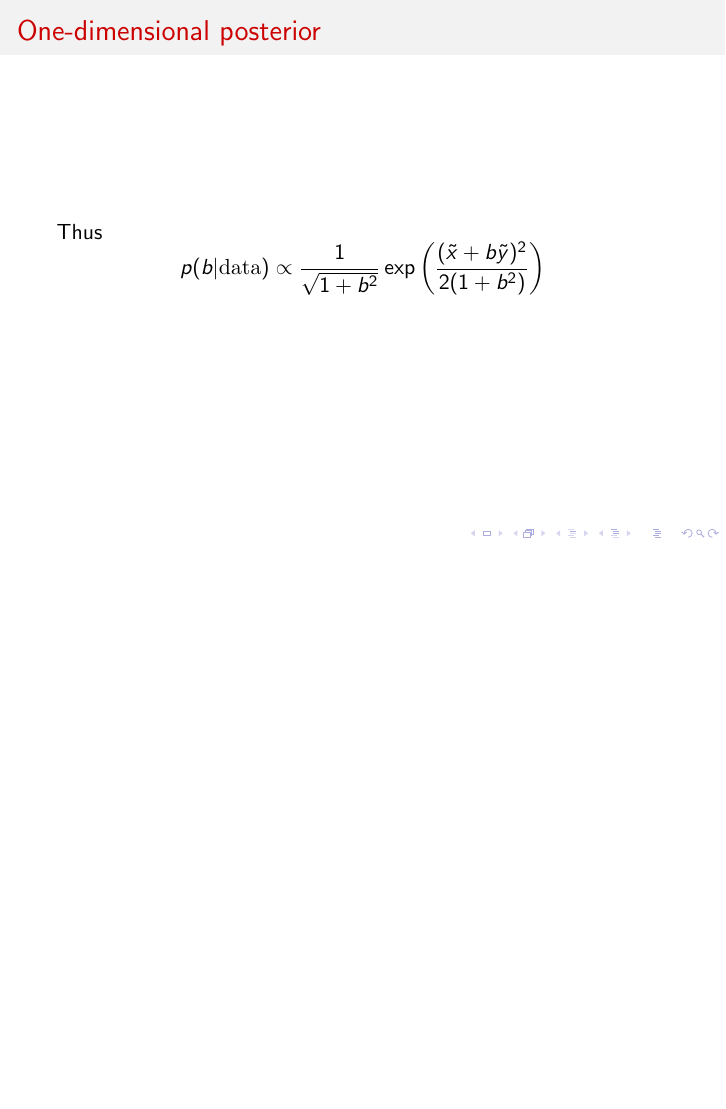
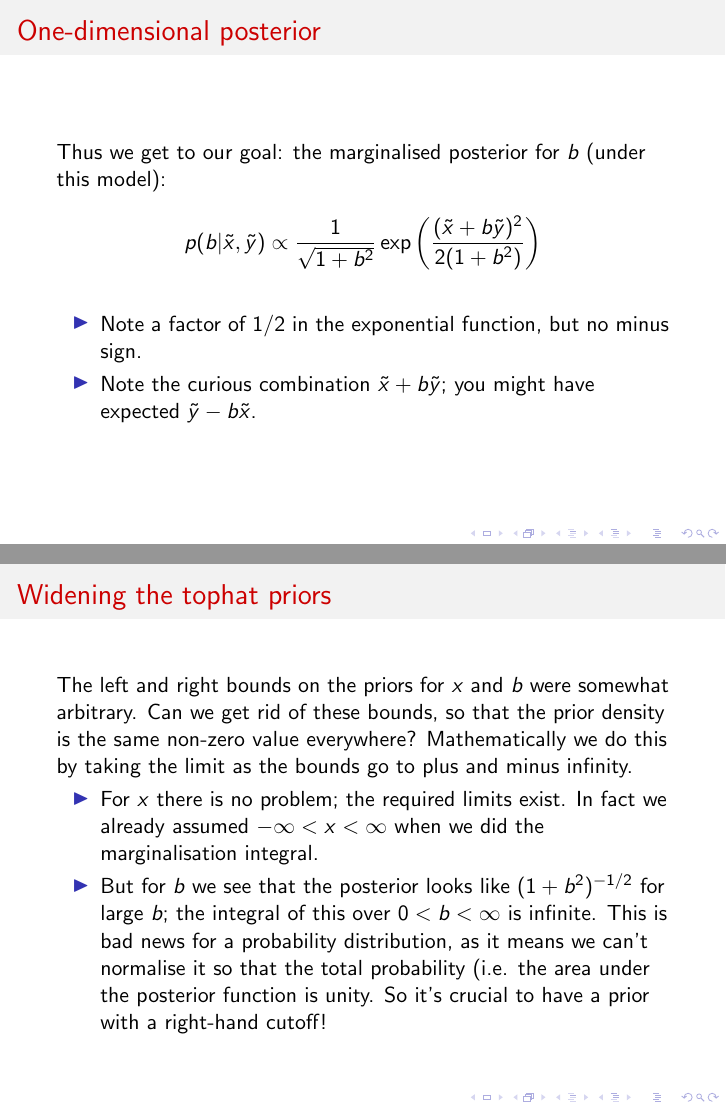
Before and after one commit to LorneWhiteway/BayesianInferenceOfARatio, LaTeX slides (BayesianInferenceOfARatio.tex): page 30 of 30 before the commit and pages 30 and 31 of 31 after it, the two joined at a grey line, the shorter picture padded with empty space. Compiled offline with pdfLaTeX.

Commit message:
Ongoing development.

```diff
--- a/BayesianInferenceOfARatio.tex
+++ b/BayesianInferenceOfARatio.tex
@@ -27,7 +27,7 @@
 \title{What Can a Bayesian Say About $y/x$?}
 \author{Lorne Whiteway \\ lorne.whiteway.13@ucl.ac.uk}
 \institute{Astrophysics Group \\ Department of Physics and Astronomy \\ University College London}
-\date{21 November 2025}
+\date{FLATs \\ 21 November 2025}
 
 \begin{document}
 
@@ -287,10 +288,22 @@ If $A>0$ then
 \end{frame}
 
 \begin{frame}{One-dimensional posterior}
-Thus
+Thus we get to our goal: the marginalised posterior for $b$ (under this model):
 	\begin{equation*}
-	p(b | \textrm{data}) \propto \frac{1}{\sqrt{1+b^2}} \exp\left( \frac{(\tilde{x}+b\tilde{y})^2}{2(1+b^2)}\right)
+	p(b | \tilde{x}, \tilde{y}) \propto \frac{1}{\sqrt{1+b^2}} \exp\left( \frac{(\tilde{x}+b\tilde{y})^2}{2(1+b^2)}\right)
 	\end{equation*}
+        \begin{itemize}
+    \item{Note a factor of $1/2$ in the exponential function, but no minus sign.}
+    \item{Note the curious combination $\tilde{x}+b\tilde{y}$; you might have expected $\tilde{y}-b\tilde{x}$.}
+    \end{itemize}
+\end{frame}
+
+\begin{frame}{Widening the tophat priors}
+The left and right bounds on the priors for $x$ and $b$ were somewhat arbitrary. Can we get rid of these bounds, so that the prior density is the same non-zero value everywhere? Mathematically we do this by taking the limit as the bounds go to plus and minus infinity.
+ \begin{itemize}
+    \item{For $x$ there is no problem; the required limits exist. In fact we already assumed $-\infty < x < \infty$ when we did the marginalisation integral.}
+    \item{But for $b$ we see that the posterior looks like $(1+b^2)^{-1/2}$ for large $b$; the integral of this over $0 < b < \infty$ is infinite. This is bad news for a probability distribution, as it means we can't normalise it so that the total probability (i.e. the area under the posterior function} is unity. So it's crucial to have a prior with a right-hand cutoff!
+    \end{itemize}
 \end{frame}
 
 
```
Also changed, not shown: BayesianInferenceOfARatio.pdf, BayesianInferenceOfARatio.tex (5 more changed lines).
